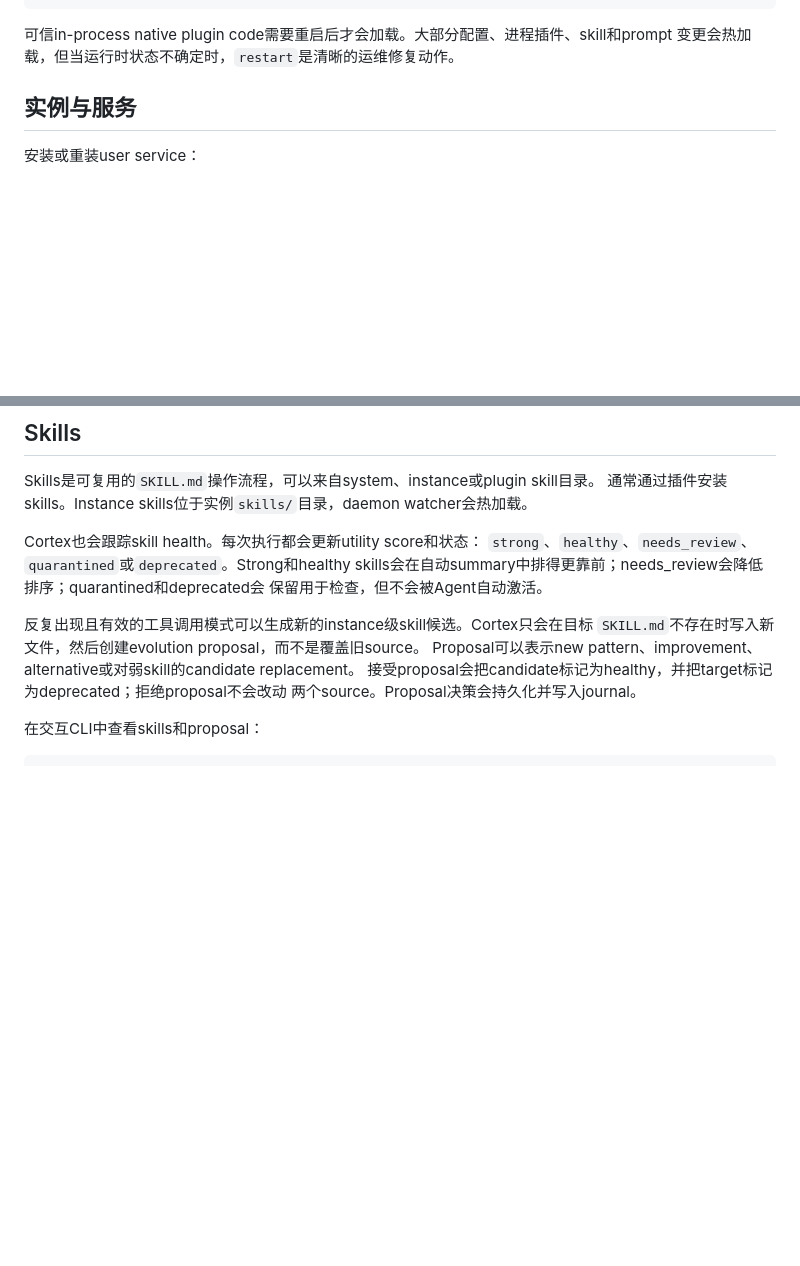
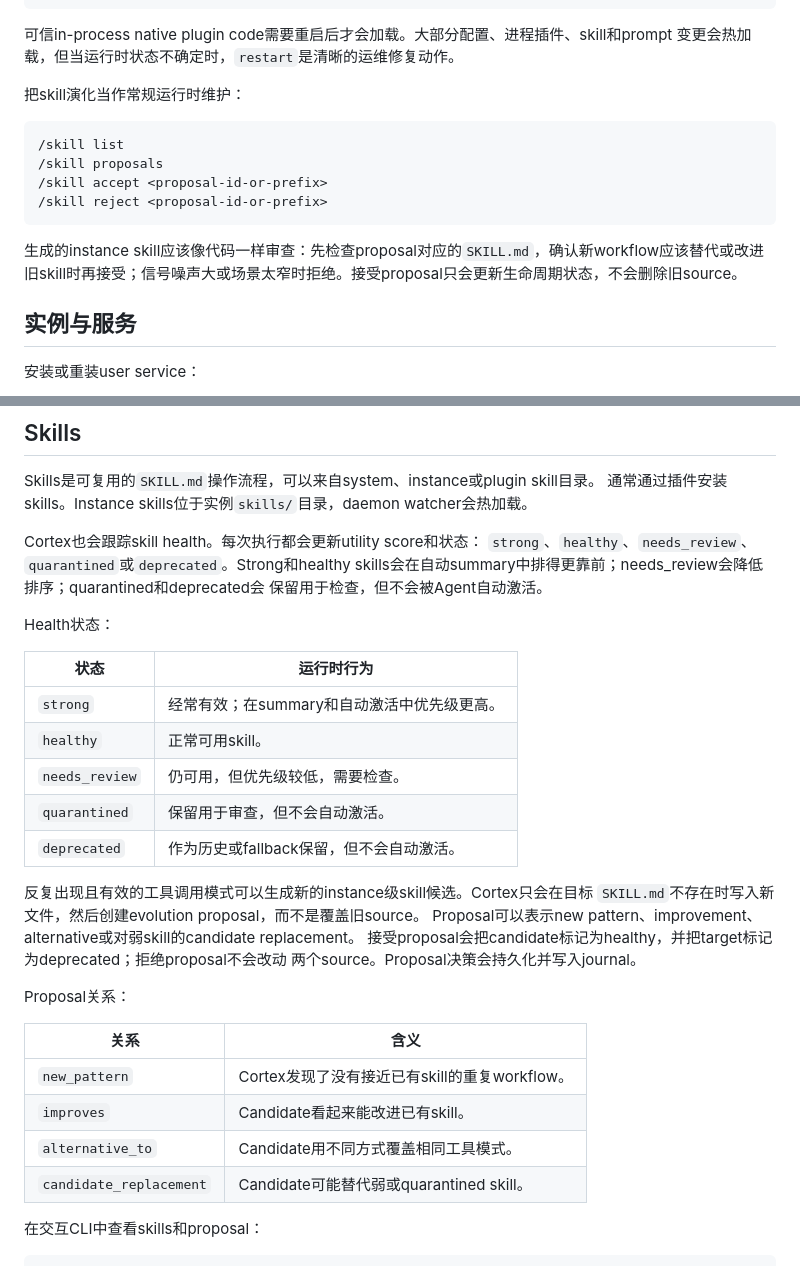
Before and after one commit to by-scott/cortex, a Markdown page: docs/zh_CN/usage.md, 2 parts joined by grey strips. GitHub-like rendering; blank space fills up the shorter version.

````diff
--- a/docs/zh_CN/usage.md
+++ b/docs/zh_CN/usage.md
@@ -234,6 +231,17 @@ cortex restart
 
 可信in-process native plugin code需要重启后才会加载。大部分配置、进程插件、skill和prompt
 变更会热加载，但当运行时状态不确定时，`restart`是清晰的运维修复动作。
+
+把skill演化当作常规运行时维护：
+
+```text
+/skill list
+/skill proposals
+/skill accept <proposal-id-or-prefix>
+/skill reject <proposal-id-or-prefix>
+```
+
+生成的instance skill应该像代码一样审查：先检查proposal对应的`SKILL.md`，确认新workflow应该替代或改进旧skill时再接受；信号噪声大或场景太窄时拒绝。接受proposal只会更新生命周期状态，不会删除旧source。
 
 ## 实例与服务
 
@@ -472,11 +480,30 @@ Cortex也会跟踪skill health。每次执行都会更新utility score和状态
 skills会在自动summary中排得更靠前；needs_review会降低排序；quarantined和deprecated会
 保留用于检查，但不会被Agent自动激活。
 
+Health状态：
+
+| 状态 | 运行时行为 |
+| --- | --- |
+| `strong` | 经常有效；在summary和自动激活中优先级更高。 |
+| `healthy` | 正常可用skill。 |
+| `needs_review` | 仍可用，但优先级较低，需要检查。 |
+| `quarantined` | 保留用于审查，但不会自动激活。 |
+| `deprecated` | 作为历史或fallback保留，但不会自动激活。 |
+
 反复出现且有效的工具调用模式可以生成新的instance级skill候选。Cortex只会在目标
 `SKILL.md`不存在时写入新文件，然后创建evolution proposal，而不是覆盖旧source。
 Proposal可以表示new pattern、improvement、alternative或对弱skill的candidate replacement。
 接受proposal会把candidate标记为healthy，并把target标记为deprecated；拒绝proposal不会改动
 两个source。Proposal决策会持久化并写入journal。
+
+Proposal关系：
+
+| 关系 | 含义 |
+| --- | --- |
+| `new_pattern` | Cortex发现了没有接近已有skill的重复workflow。 |
+| `improves` | Candidate看起来能改进已有skill。 |
+| `alternative_to` | Candidate用不同方式覆盖相同工具模式。 |
+| `candidate_replacement` | Candidate可能替代弱或quarantined skill。 |
 
 在交互CLI中查看skills和proposal：
 
````
Also changed, not shown: other parts of docs/zh_CN/usage.md (+5 -8 lines), docs/usage.md (+35 -2 lines), docs/zh_CN/plugin-development.md (+4 -9 lines).
